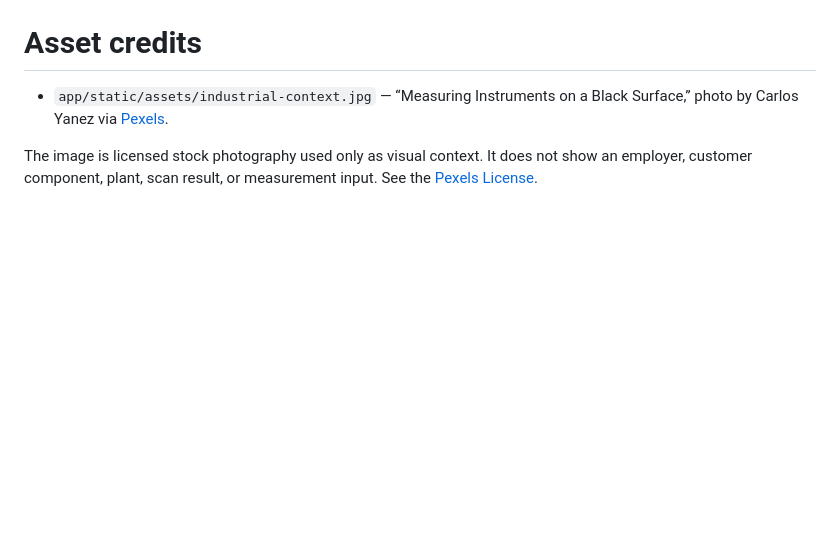
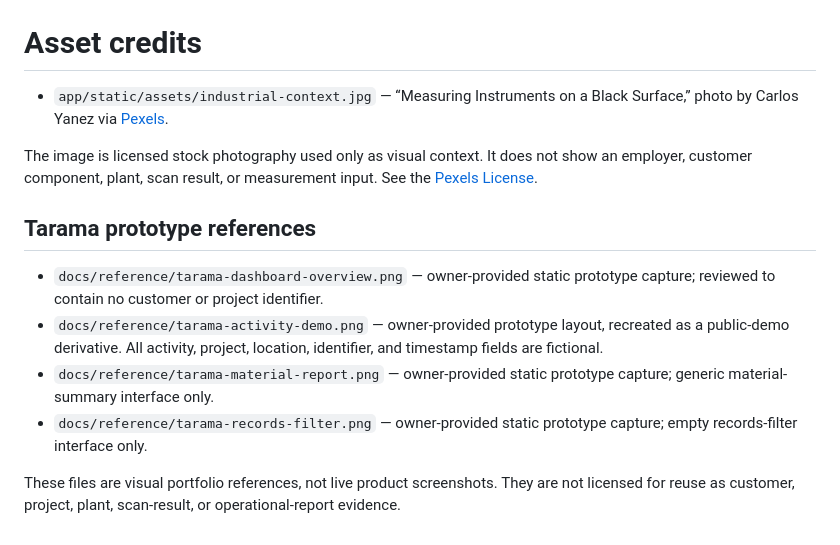
Before and after one commit to ozanydemir/industrial-scan-service-demo, a Markdown page: ASSET_CREDITS.md, the part around the change. Rendered like a GitHub page; blank space fills up the shorter version.

```diff
--- a/ASSET_CREDITS.md
+++ b/ASSET_CREDITS.md
@@ -3,3 +3,18 @@
 - `app/static/assets/industrial-context.jpg` — “Measuring Instruments on a Black Surface,” photo by Carlos Yanez via [Pexels](https://www.pexels.com/photo/measuring-instruments-on-a-black-surface-5290119/).
 
 The image is licensed stock photography used only as visual context. It does not show an employer, customer component, plant, scan result, or measurement input. See the [Pexels License](https://www.pexels.com/license/).
+
+## Tarama prototype references
+
+- `docs/reference/tarama-dashboard-overview.png` — owner-provided static prototype capture;
+  reviewed to contain no customer or project identifier.
+- `docs/reference/tarama-activity-demo.png` — owner-provided prototype layout, recreated as a
+  public-demo derivative. All activity, project, location, identifier, and timestamp fields are
+  fictional.
+- `docs/reference/tarama-material-report.png` — owner-provided static prototype capture;
+  generic material-summary interface only.
+- `docs/reference/tarama-records-filter.png` — owner-provided static prototype capture; empty
+  records-filter interface only.
+
+These files are visual portfolio references, not live product screenshots. They are not licensed
+for reuse as customer, project, plant, scan-result, or operational-report evidence.
```
Also changed, not shown: README.md (+20 -0 lines), SECURITY.md (+8 -0 lines), docs/reference/tarama-activity-demo.png (added), docs/reference/tarama-dashboard-overview.png (added), docs/reference/tarama-material-report.png (added), docs/reference/tarama-records-filter.png (added).
